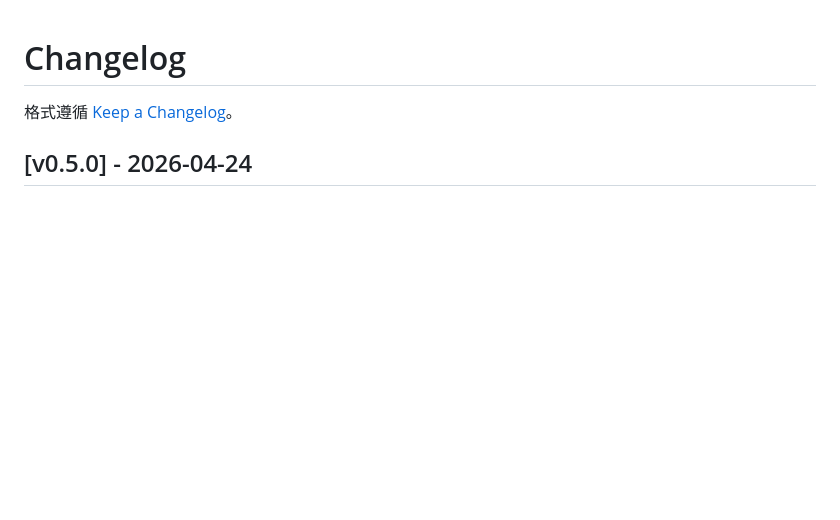
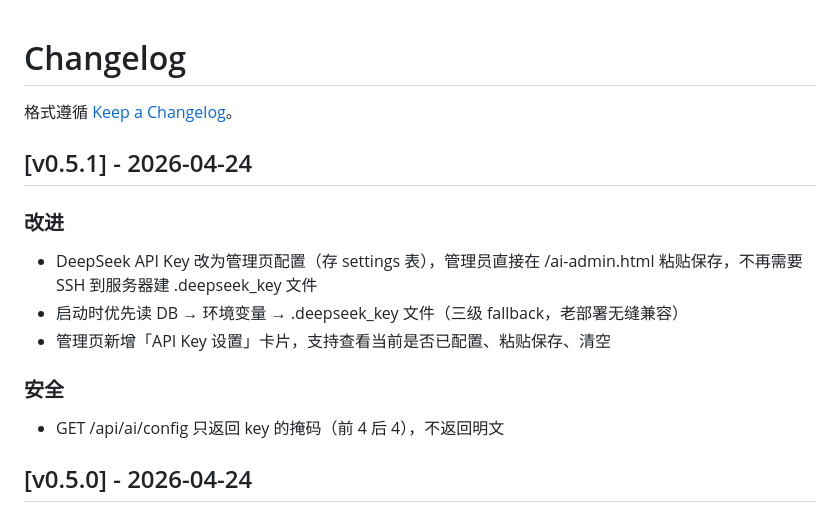
Before and after one commit to ttmanthatman/tm2, a Markdown page: CHANGELOG.md, the part around the change. Rendered like a GitHub page; blank space fills up the shorter version.

Commit message:
docs: CHANGELOG v0.5.1

```diff
--- a/CHANGELOG.md
+++ b/CHANGELOG.md
@@ -1,6 +1,14 @@
 # Changelog
 
 格式遵循 [Keep a Changelog](https://keepachangelog.com/zh-CN/)。
+
+## [v0.5.1] - 2026-04-24
+### 改进
+- DeepSeek API Key 改为管理页配置（存 settings 表），管理员直接在 /ai-admin.html 粘贴保存，不再需要 SSH 到服务器建 .deepseek_key 文件
+- 启动时优先读 DB → 环境变量 → .deepseek_key 文件（三级 fallback，老部署无缝兼容）
+- 管理页新增「API Key 设置」卡片，支持查看当前是否已配置、粘贴保存、清空
+### 安全
+- GET /api/ai/config 只返回 key 的掩码（前 4 后 4），不返回明文
 
 ## [v0.5.0] - 2026-04-24
 ### 新增
```
